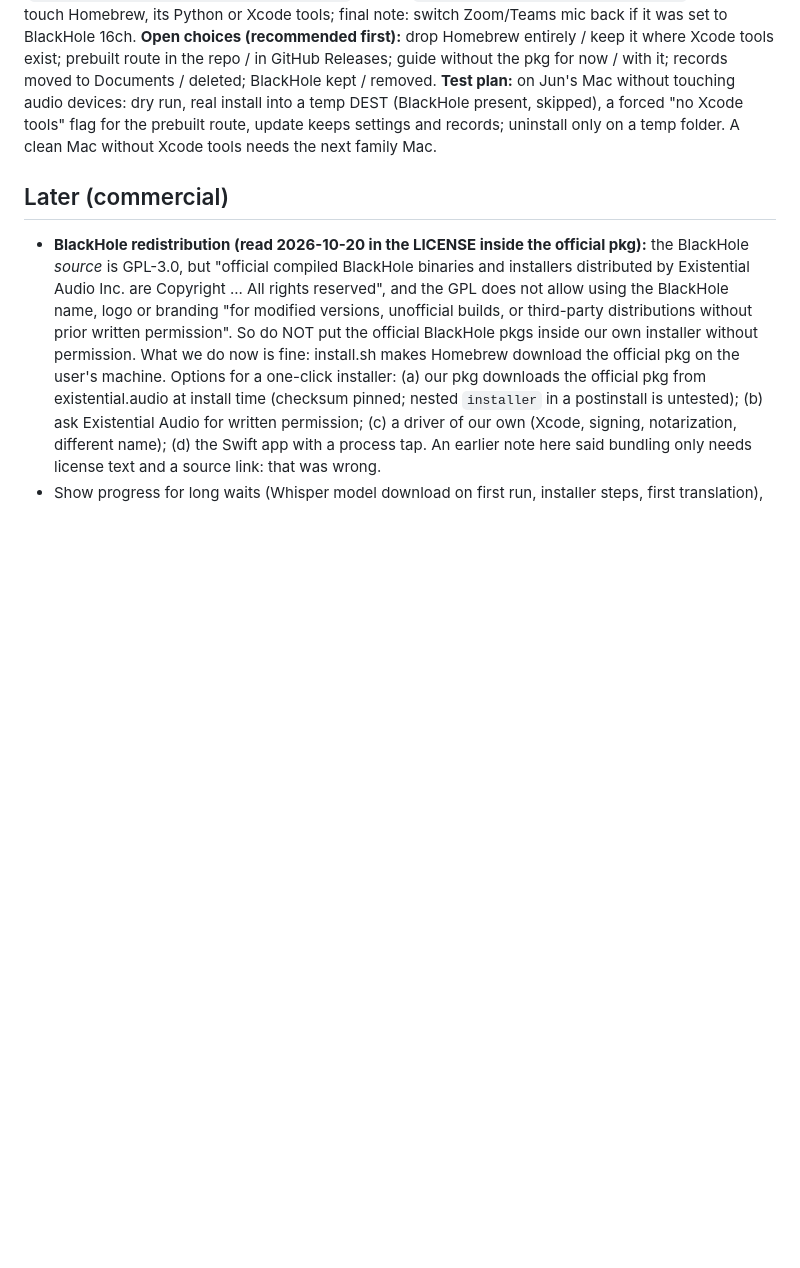
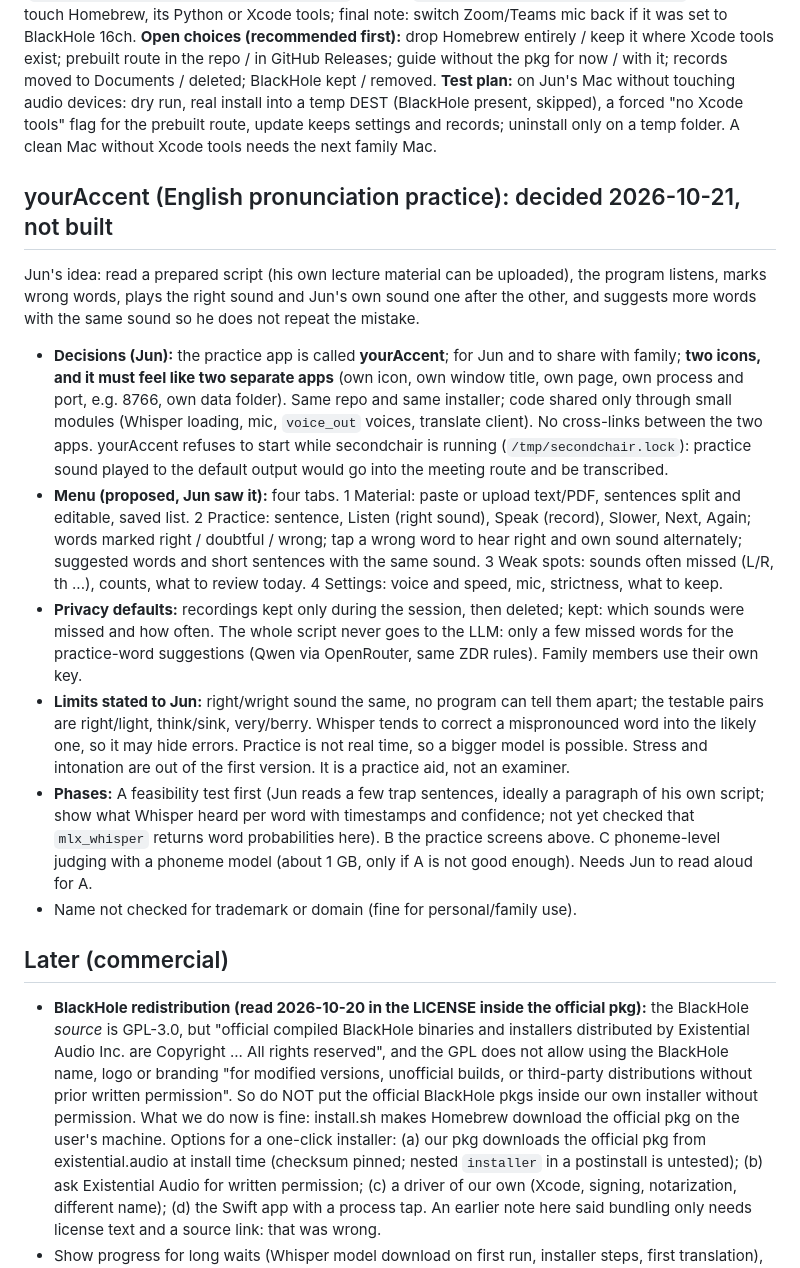
Before and after one commit to junchee/secondchair, a Markdown page: CLAUDE.md, the part around the change. Rendered like a GitHub page; blank space fills up the shorter version.

Commit message:
CLAUDE.md: record the yourAccent pronunciation practice design
Design only. Jun chose the name yourAccent and two icons that feel like two
separate apps, sharing one repo and one installer.

Co-Authored-By: Claude Opus 5.5 <noreply@anthropic.com>

```diff
--- a/CLAUDE.md
+++ b/CLAUDE.md
@@ -59,6 +59,15 @@ Step 4b built (2026-10-15), Jun's request: the other side is only translated on
 **Open choices (recommended first):** drop Homebrew entirely / keep it where Xcode tools exist; prebuilt route in the repo / in GitHub Releases; guide without the pkg for now / with it; records moved to Documents / deleted; BlackHole kept / removed.
 **Test plan:** on Jun's Mac without touching audio devices: dry run, real install into a temp DEST (BlackHole present, skipped), a forced "no Xcode tools" flag for the prebuilt route, update keeps settings and records; uninstall only on a temp folder. A clean Mac without Xcode tools needs the next family Mac.
 
+## yourAccent (English pronunciation practice): decided 2026-10-21, not built
+Jun's idea: read a prepared script (his own lecture material can be uploaded), the program listens, marks wrong words, plays the right sound and Jun's own sound one after the other, and suggests more words with the same sound so he does not repeat the mistake.
+- **Decisions (Jun):** the practice app is called **yourAccent**; for Jun and to share with family; **two icons, and it must feel like two separate apps** (own icon, own window title, own page, own process and port, e.g. 8766, own data folder). Same repo and same installer; code shared only through small modules (Whisper loading, mic, `voice_out` voices, translate client). No cross-links between the two apps. yourAccent refuses to start while secondchair is running (`/tmp/secondchair.lock`): practice sound played to the default output would go into the meeting route and be transcribed.
+- **Menu (proposed, Jun saw it):** four tabs. 1 Material: paste or upload text/PDF, sentences split and editable, saved list. 2 Practice: sentence, Listen (right sound), Speak (record), Slower, Next, Again; words marked right / doubtful / wrong; tap a wrong word to hear right and own sound alternately; suggested words and short sentences with the same sound. 3 Weak spots: sounds often missed (L/R, th ...), counts, what to review today. 4 Settings: voice and speed, mic, strictness, what to keep.
+- **Privacy defaults:** recordings kept only during the session, then deleted; kept: which sounds were missed and how often. The whole script never goes to the LLM: only a few missed words for the practice-word suggestions (Qwen via OpenRouter, same ZDR rules). Family members use their own key.
+- **Limits stated to Jun:** right/wright sound the same, no program can tell them apart; the testable pairs are right/light, think/sink, very/berry. Whisper tends to correct a mispronounced word into the likely one, so it may hide errors. Practice is not real time, so a bigger model is possible. Stress and intonation are out of the first version. It is a practice aid, not an examiner.
+- **Phases:** A feasibility test first (Jun reads a few trap sentences, ideally a paragraph of his own script; show what Whisper heard per word with timestamps and confidence; not yet checked that `mlx_whisper` returns word probabilities here). B the practice screens above. C phoneme-level judging with a phoneme model (about 1 GB, only if A is not good enough). Needs Jun to read aloud for A.
+- Name not checked for trademark or domain (fine for personal/family use).
+
 ## Later (commercial)
 - **BlackHole redistribution (read 2026-10-20 in the LICENSE inside the official pkg):** the BlackHole *source* is GPL-3.0, but "official compiled BlackHole binaries and installers distributed by Existential Audio Inc. are Copyright ... All rights reserved", and the GPL does not allow using the BlackHole name, logo or branding "for modified versions, unofficial builds, or third-party distributions without prior written permission". So do NOT put the official BlackHole pkgs inside our own installer without permission. What we do now is fine: install.sh makes Homebrew download the official pkg on the user's machine. Options for a one-click installer: (a) our pkg downloads the official pkg from existential.audio at install time (checksum pinned; nested `installer` in a postinstall is untested); (b) ask Existential Audio for written permission; (c) a driver of our own (Xcode, signing, notarization, different name); (d) the Swift app with a process tap. An earlier note here said bundling only needs license text and a source link: that was wrong.
 - Show progress for long waits (Whisper model download on first run, installer steps, first translation), Jun's request 2026-10-17.
```
